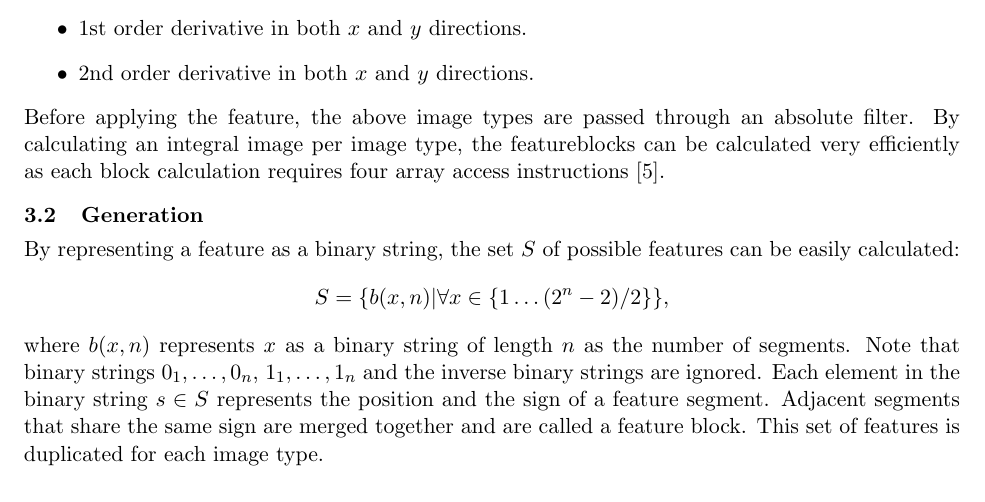
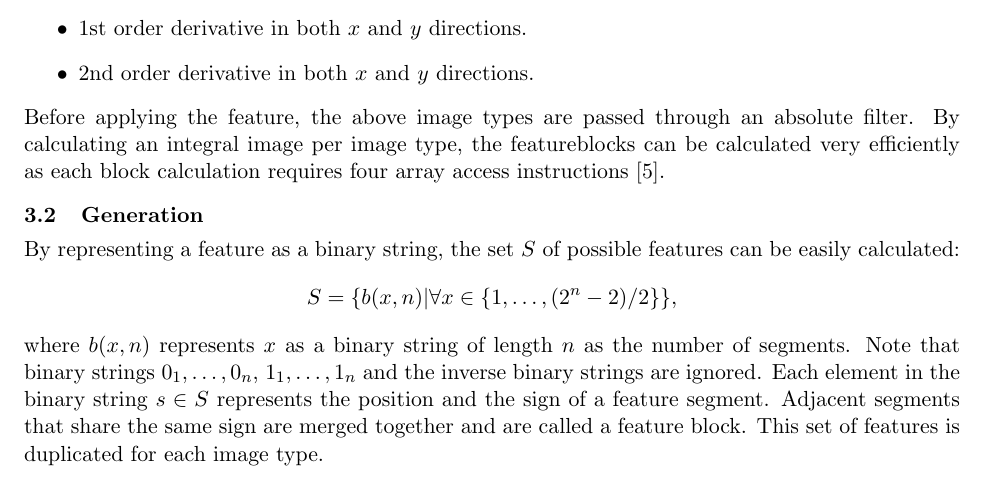
Before and after one commit to Error323/locatemyplate, a LaTeX document (docs/report/report.tex): part of page 2 of 6, cut so that both start at the same text. Compiled offline with pdfLaTeX.

Commit message:
report: typo

```diff
--- a/docs/report/report.tex
+++ b/docs/report/report.tex
@@ -105,7 +105,7 @@ requires four array access instructions \cite{viola}.
 \subsection{Generation} \label{sec:gen}
 By representing a feature as a binary string, the set $S$ of possible features
 can be easily calculated:
-$$S = \{b(x,n) | \forall x \in \{1\ldots(2^n-2)/2\}\},$$
+$$S = \{b(x,n) | \forall x \in \{1,\ldots,(2^n-2)/2\}\},$$
 where $b(x,n)$ represents $x$ as a binary string of length $n$ as the number of
 segments. Note that binary strings $0_1,\ldots,0_n$, $1_1,\ldots,1_n$ and the
 inverse binary strings are ignored. Each element in the binary string $s \in S$
```
